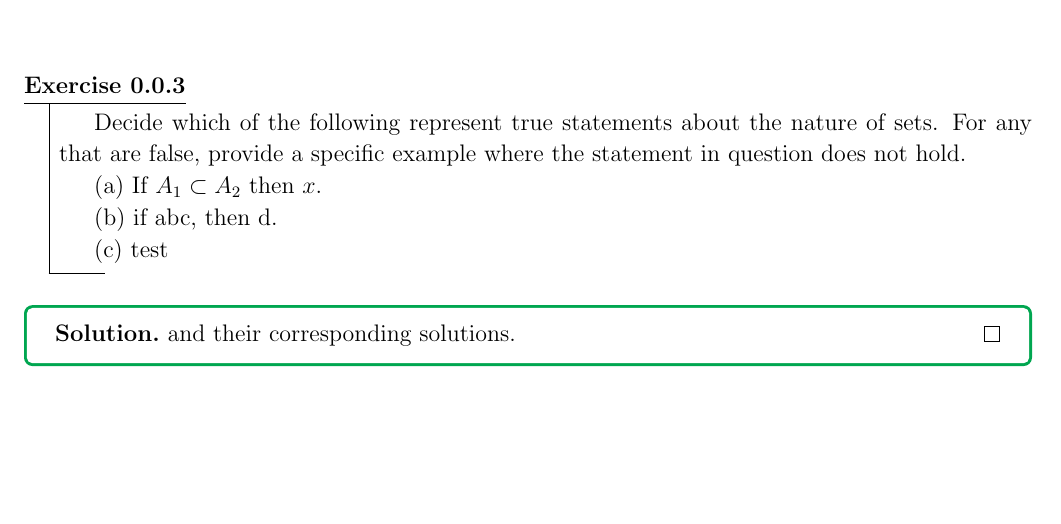
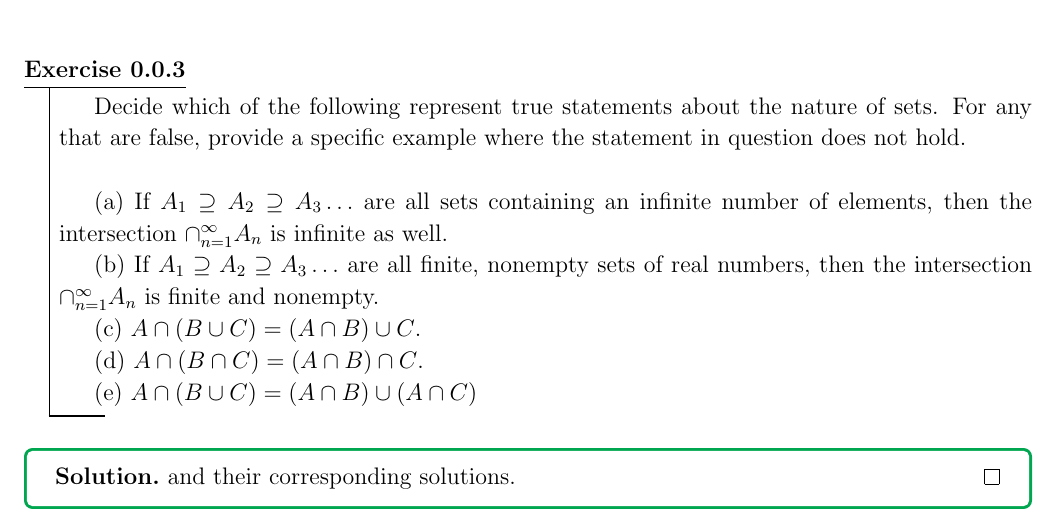
Before and after one commit to LeopardCheetah/understanding-analysis-notes, a LaTeX document (ch1/1-2.tex): part of page 3 of 3, cut so that both start at the same text, the shorter picture padded with empty space. Compiled offline with pdfLaTeX.

Commit message:
add 1.2.3

```diff
--- a/ch1/1-2.tex
+++ b/ch1/1-2.tex
@@ -77,15 +77,20 @@ Prove $p$ iff $q$ is the same as saying prove both (if $p$, $q$) and (if $q$, $p
 
 
 
-% ex 1.2.3 -- TODO -- finish + fix
+% ex 1.2.3
 \begin{exercise}
-    Decide which of the following represent true statements about the nature of sets. For any that are false, provide a specific example where the statement in question does not hold.
+    Decide which of the following represent true statements about the nature of sets. For any that are false, provide a specific example where the statement in question does not hold. \\
 
-    (a) If \( A_{1} \subset A_{2} \) then \( x \).
+    (a) If \( A_{1} \supseteq A_{2} \supseteq A_3 \dots \) are all sets containing an infinite number of elements, then the intersection $\cap_{n = 1}^{\infty} A_n$ is infinite as well.
 
-    (b) if abc, then d.
+    (b) If \( A_{1} \supseteq A_{2} \supseteq A_3 \dots \) are all finite, nonempty sets of real numbers, then the intersection $\cap_{n = 1}^{\infty} A_n$ is finite and nonempty.
 
-    (c) test
+    (c) $A \cap (B \cup C) = (A \cap B) \cup C$.
+
+    (d) $A \cap (B \cap C) = (A \cap B) \cap C$.
+
+    (e) $A \cap (B \cup C) = (A \cap B) \cup (A \cap C)$
+
 \end{exercise}
 
 % sol 1.2.3 -- TODO
```
Also changed, not shown: analysis_notes.pdf.
